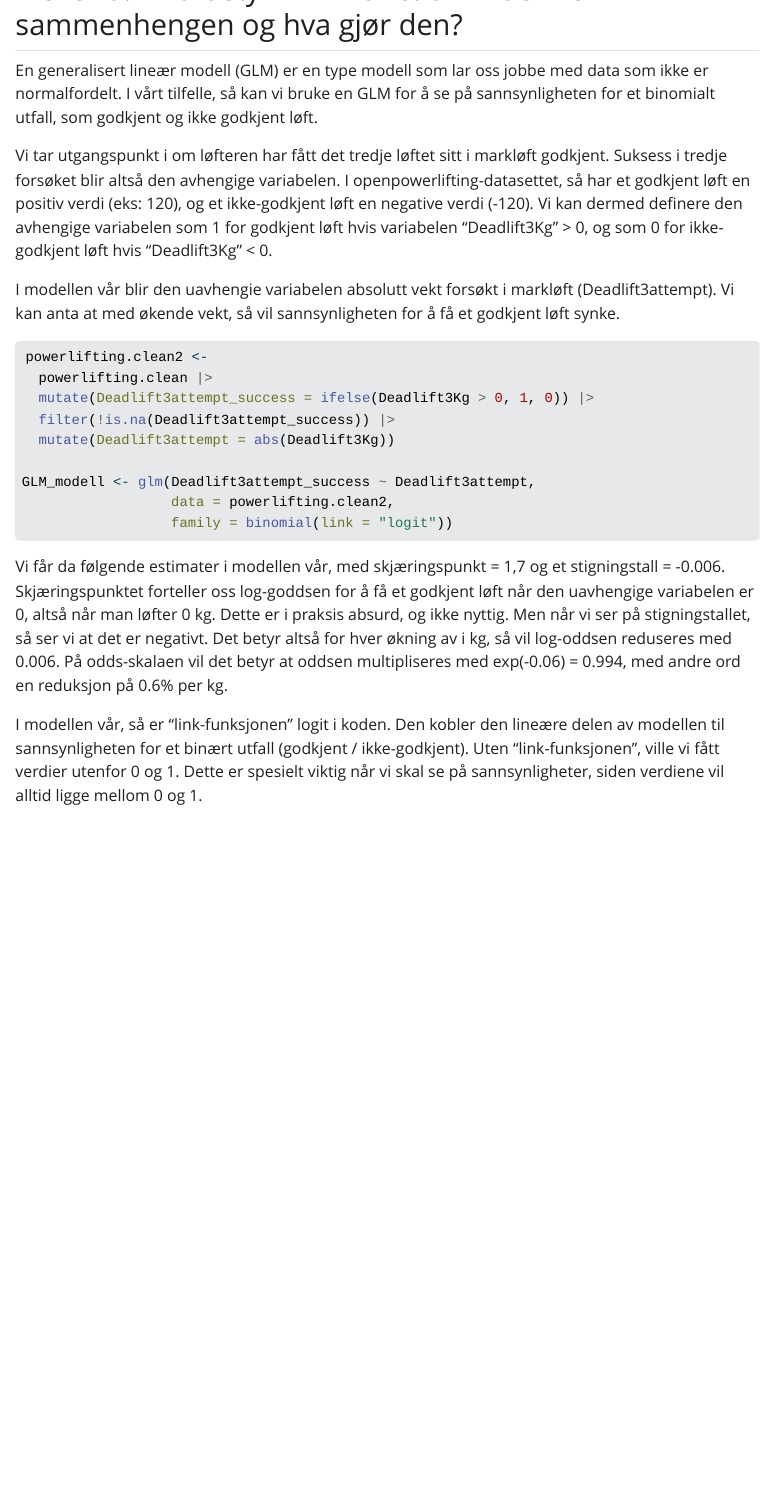
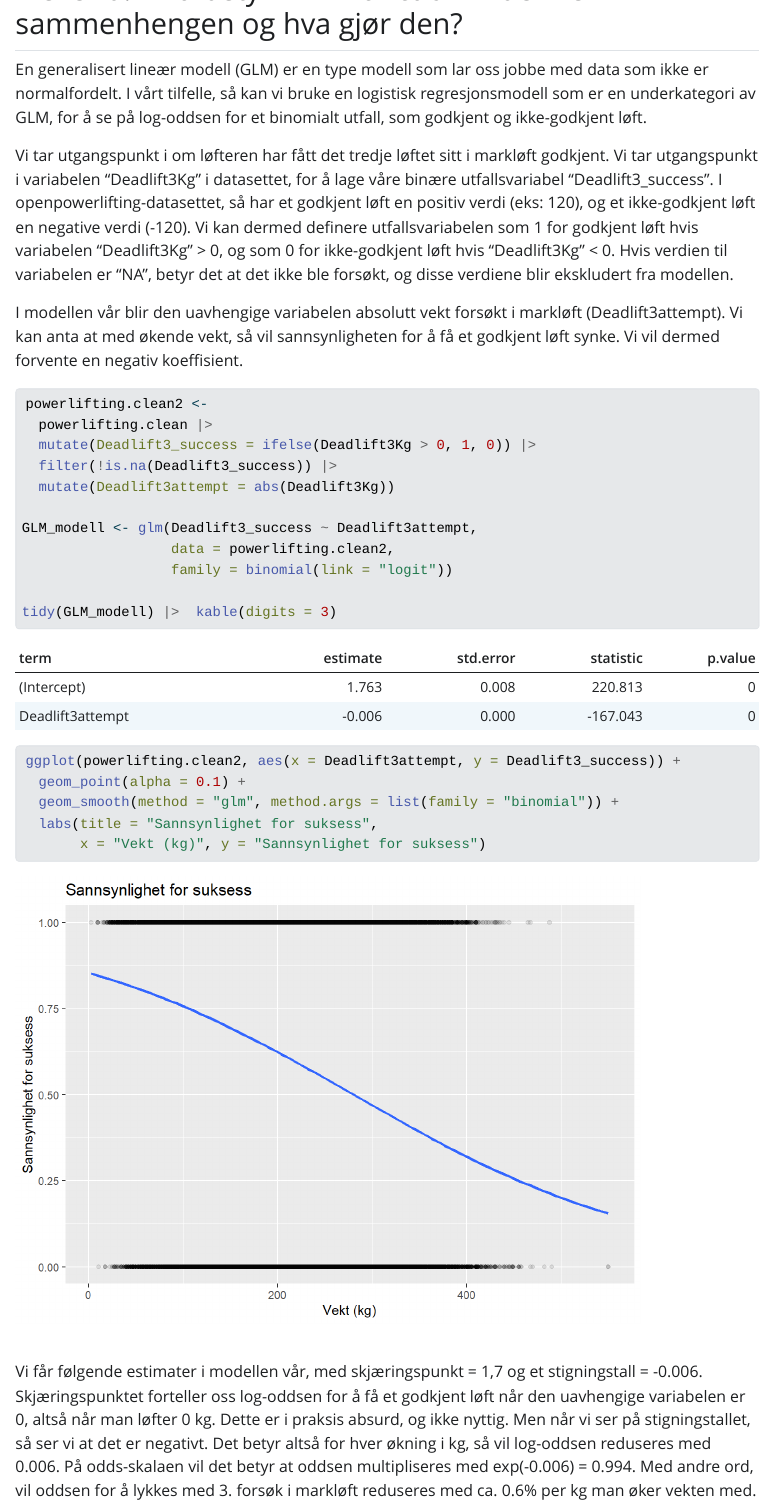
Before and after one commit to KetilBarstad/Arbeidskrav3, a Quarto document (Arbeidskrav3.qmd): the page in a window 1100 px wide, from 3210 px down before the commit and from 5330 px down after it, so that both start at the same text. The pictures show the output file Arbeidskrav3.html that the author committed with the source, opened offline; Quarto's library style sheets are replaced by a plain one without menus.

Commit message:
Endelige justeringer i GLM

````diff
--- a/Arbeidskrav3.qmd
+++ b/Arbeidskrav3.qmd
@@ -179,26 +167,38 @@ ggplot(sample.powerlifting, aes(x = Age, y = TotalKg, color = Sex)) +
 
 ## Hvordan kan vi tolke estimatet i en generalisert lineær modell hvor den avhengige variabelen er enten 1 eller 0? Hva betyr «link-function» i denne sammenhengen og hva gjør den?
 
-En generalisert lineær modell (GLM) er en type modell som lar oss jobbe med data som ikke er normalfordelt. I vårt tilfelle, så kan vi bruke en GLM for å se på sannsynligheten for et binomialt utfall, som godkjent og ikke godkjent løft.
+En generalisert lineær modell (GLM) er en type modell som lar oss jobbe med data som ikke er normalfordelt. I vårt tilfelle, så kan vi bruke en logistisk regresjonsmodell som er en underkategori av GLM, for å se på log-oddsen for et binomialt utfall, som godkjent og ikke-godkjent løft.
 
-Vi tar utgangspunkt i om løfteren har fått det tredje løftet sitt i markløft godkjent. Suksess i tredje forsøket blir altså den avhengige variabelen. I openpowerlifting-datasettet, så har et godkjent løft en positiv verdi (eks: 120), og et ikke-godkjent løft en negative verdi (-120). Vi kan dermed definere den avhengige variabelen som 1 for godkjent løft hvis variabelen "Deadlift3Kg" \> 0, og som 0 for ikke-godkjent løft hvis "Deadlift3Kg" \< 0.
+Vi tar utgangspunkt i om løfteren har fått det tredje løftet sitt i markløft godkjent. Vi tar utgangspunkt i variabelen "Deadlift3Kg" i datasettet, for å lage våre binære utfallsvariabel "Deadlift3_success". I openpowerlifting-datasettet, så har et godkjent løft en positiv verdi (eks: 120), og et ikke-godkjent løft en negative verdi (-120). Vi kan dermed definere utfallsvariabelen som 1 for godkjent løft hvis variabelen "Deadlift3Kg" \> 0, og som 0 for ikke-godkjent løft hvis "Deadlift3Kg" \< 0. Hvis verdien til variabelen er "NA", betyr det at det ikke ble forsøkt, og disse verdiene blir ekskludert fra modellen.
 
-I modellen vår blir den uavhengie variabelen absolutt vekt forsøkt i markløft (Deadlift3attempt). Vi kan anta at med økende vekt, så vil sannsynligheten for å få et godkjent løft synke.
+I modellen vår blir den uavhengige variabelen absolutt vekt forsøkt i markløft (Deadlift3attempt). Vi kan anta at med økende vekt, så vil sannsynligheten for å få et godkjent løft synke. Vi vil dermed forvente en negativ koeffisient.
 
 ```{r}
+#| message: false
+#| warning: false
 powerlifting.clean2 <-
   powerlifting.clean |>
-  mutate(Deadlift3attempt_success = ifelse(Deadlift3Kg > 0, 1, 0)) |>
-  filter(!is.na(Deadlift3attempt_success)) |>
+  mutate(Deadlift3_success = ifelse(Deadlift3Kg > 0, 1, 0)) |>
+  filter(!is.na(Deadlift3_success)) |>
   mutate(Deadlift3attempt = abs(Deadlift3Kg))
 
-GLM_modell <- glm(Deadlift3attempt_success ~ Deadlift3attempt,
+GLM_modell <- glm(Deadlift3_success ~ Deadlift3attempt,
                   data = powerlifting.clean2,
                   family = binomial(link = "logit"))
+
+tidy(GLM_modell) |>  kable(digits = 3)
+
+ggplot(powerlifting.clean2, aes(x = Deadlift3attempt, y = Deadlift3_success)) +
+  geom_point(alpha = 0.1) +
+  geom_smooth(method = "glm", method.args = list(family = "binomial")) +
+  labs(title = "Sannsynlighet for suksess",
+       x = "Vekt (kg)", y = "Sannsynlighet for suksess")
 ```
 
-Vi får da følgende estimater i modellen vår, med skjæringspunkt = 1,7 og et stigningstall = -0.006. Skjæringspunktet forteller oss log-goddsen for å få et godkjent løft når den uavhengige variabelen er 0, altså når man løfter 0 kg. Dette er i praksis absurd, og ikke nyttig. Men når vi ser på stigningstallet, så ser vi at det er negativt. Det betyr altså for hver økning av i kg, så vil log-oddsen reduseres med 0.006. På odds-skalaen vil det betyr at oddsen multipliseres med exp(-0.06) = 0.994, med andre ord en reduksjon på 0.6% per kg.
+Vi får følgende estimater i modellen vår, med skjæringspunkt = 1,7 og et stigningstall = -0.006. Skjæringspunktet forteller oss log-oddsen for å få et godkjent løft når den uavhengige variabelen er 0, altså når man løfter 0 kg. Dette er i praksis absurd, og ikke nyttig. Men når vi ser på stigningstallet, så ser vi at det er negativt. Det betyr altså for hver økning i kg, så vil log-oddsen reduseres med 0.006. På odds-skalaen vil det betyr at oddsen multipliseres med exp(-0.006) = 0.994. Med andre ord, vil oddsen for å lykkes med 3. forsøk i markløft reduseres med ca. 0.6% per kg man øker vekten med.
 
-I modellen vår, så er "link-funksjonen" logit i koden. Den kobler den lineære delen av modellen til sannsynligheten for et binært utfall (godkjent / ikke-godkjent). Uten "link-funksjonen", ville vi fått verdier utenfor 0 og 1. Dette er spesielt viktig når vi skal se på sannsynligheter, siden verdiene vil alltid ligge mellom 0 og 1.
+***Merk**: Modellen predikerer kun basert på vekt forsøkt, og tar ikke hensyn til andre faktorer som treningserfaring, muskelmasse, teknikk og så videre.*
+
+I den logistiske regresjonsmodellen, så ønsker vi å se på sannsynligheten for et utfall ved hjelp av en lineær regresjonsmodell. Problemet med dette, er at sannsynligheten må alltid ha en verdi mellom 0 og 1, og en lineær regresjon kan gi oss verdier langt utenfor dette spennet. "Link-function" fungerer som en bro, ved at den transformerer sannsynligheter om til log-odds, som kan være verdier utenfor 0 til 1. Dermed kan vi fortsatt bruke den kraftige lineære regresjonsmodellen selv på binære utfall, ved hjelp av denne funksjonen.
 
 \
````
Also changed, not shown: Arbeidskrav3.html, Arbeidskrav3_files/figure-html/unnamed-chunk-2-1.png (added), Arbeidskrav3_files/figure-html/unnamed-chunk-6-1.png (added), Arbeidskrav3_files/figure-html/unnamed-chunk-7-1.png (added), Arbeidskrav3.qmd (28 more changed lines).
